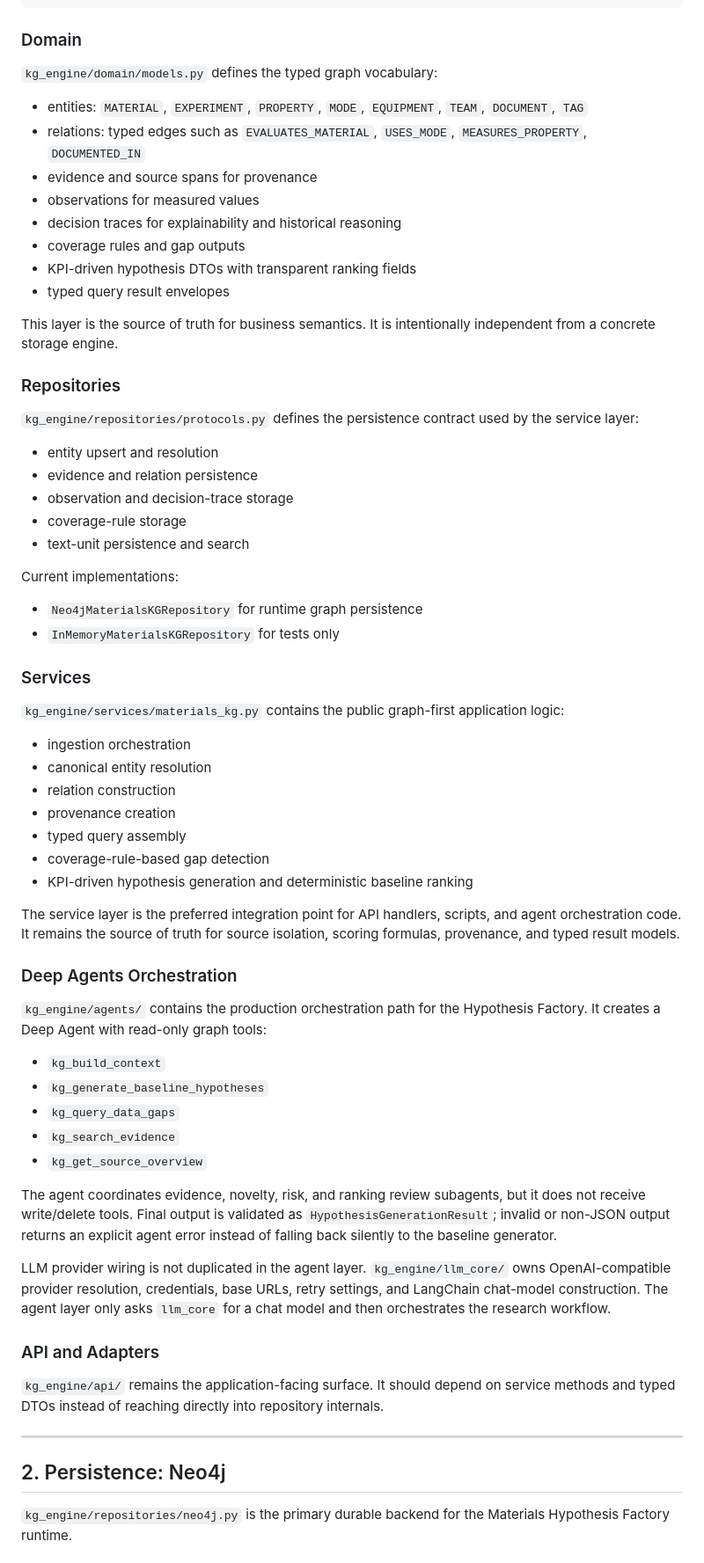
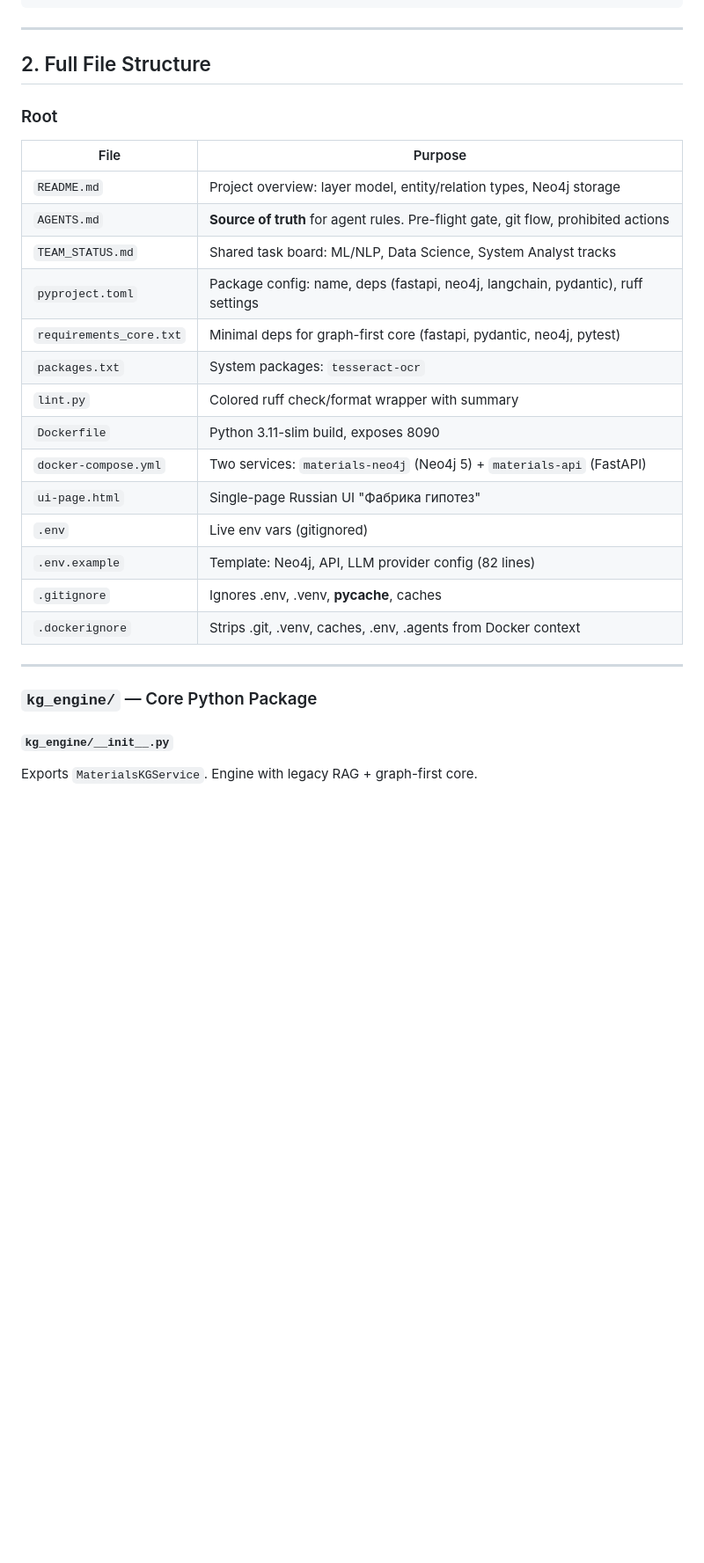
Before and after one commit to Bobr2610/materials-kg, a Markdown page: docs/ARCHITECTURE.md, the part around one of its changes. Shown at 88% size. Drawn GitHub-style; blank space fills up the shorter version.

Commit message:
feat: rewrite ARCHITECTURE.md with full file structure, add maintenance rule to AGENTS.md

````diff
--- a/docs/ARCHITECTURE.md
+++ b/docs/ARCHITECTURE.md
@@ -29,81 +26,33 @@ kg_engine/repositories/protocols.py
 kg_engine/domain/models.py
 ```
 
-### Domain
+---
 
-`kg_engine/domain/models.py` defines the typed graph vocabulary:
+## 2. Full File Structure
 
-- entities: `MATERIAL`, `EXPERIMENT`, `PROPERTY`, `MODE`, `EQUIPMENT`, `TEAM`, `DOCUMENT`, `TAG`
-- relations: typed edges such as `EVALUATES_MATERIAL`, `USES_MODE`, `MEASURES_PROPERTY`, `DOCUMENTED_IN`
-- evidence and source spans for provenance
-- observations for measured values
-- decision traces for explainability and historical reasoning
-- coverage rules and gap outputs
-- KPI-driven hypothesis DTOs with transparent ranking fields
-- typed query result envelopes
+### Root
 
-This layer is the source of truth for business semantics. It is intentionally independent from a concrete storage engine.
-
-### Repositories
-
-`kg_engine/repositories/protocols.py` defines the persistence contract used by the service layer:
-
-- entity upsert and resolution
-- evidence and relation persistence
-- observation and decision-trace storage
-- coverage-rule storage
-- text-unit persistence and search
-
-Current implementations:
-
-- `Neo4jMaterialsKGRepository` for runtime graph persistence
-- `InMemoryMaterialsKGRepository` for tests only
-
-### Services
-
-`kg_engine/services/materials_kg.py` contains the public graph-first application logic:
-
-- ingestion orchestration
-- canonical entity resolution
-- relation construction
-- provenance creation
-- typed query assembly
-- coverage-rule-based gap detection
-- KPI-driven hypothesis generation and deterministic baseline ranking
-
-The service layer is the preferred integration point for API handlers, scripts,
-and agent orchestration code. It remains the source of truth for source
-isolation, scoring formulas, provenance, and typed result models.
-
-### Deep Agents Orchestration
-
-`kg_engine/agents/` contains the production orchestration path for the
-Hypothesis Factory. It creates a Deep Agent with read-only graph tools:
-
-- `kg_build_context`
-- `kg_generate_baseline_hypotheses`
-- `kg_query_data_gaps`
-- `kg_search_evidence`
-- `kg_get_source_overview`
-
-The agent coordinates evidence, novelty, risk, and ranking review subagents,
-but it does not receive write/delete tools. Final output is validated as
-`HypothesisGenerationResult`; invalid or non-JSON output returns an explicit
-agent error instead of falling back silently to the baseline generator.
-
-LLM provider wiring is not duplicated in the agent layer. `kg_engine/llm_core/`
-owns OpenAI-compatible provider resolution, credentials, base URLs, retry
-settings, and LangChain chat-model construction. The agent layer only asks
-`llm_core` for a chat model and then orchestrates the research workflow.
-
-### API and Adapters
-
-`kg_engine/api/` remains the application-facing surface. It should depend on service methods and typed DTOs instead of reaching directly into repository internals.
+| File | Purpose |
+|------|---------|
+| `README.md` | Project overview: layer model, entity/relation types, Neo4j storage |
+| `AGENTS.md` | **Source of truth** for agent rules. Pre-flight gate, git flow, prohibited actions |
+| `TEAM_STATUS.md` | Shared task board: ML/NLP, Data Science, System Analyst tracks |
+| `pyproject.toml` | Package config: name, deps (fastapi, neo4j, langchain, pydantic), ruff settings |
+| `requirements_core.txt` | Minimal deps for graph-first core (fastapi, pydantic, neo4j, pytest) |
+| `packages.txt` | System packages: `tesseract-ocr` |
+| `lint.py` | Colored ruff check/format wrapper with summary |
+| `Dockerfile` | Python 3.11-slim build, exposes 8090 |
+| `docker-compose.yml` | Two services: `materials-neo4j` (Neo4j 5) + `materials-api` (FastAPI) |
+| `ui-page.html` | Single-page Russian UI "Фабрика гипотез" |
+| `.env` | Live env vars (gitignored) |
+| `.env.example` | Template: Neo4j, API, LLM provider config (82 lines) |
+| `.gitignore` | Ignores .env, .venv, __pycache__, caches |
+| `.dockerignore` | Strips .git, .venv, caches, .env, .agents from Docker context |
 
 ---
 
-## 2. Persistence: Neo4j
+### `kg_engine/` — Core Python Package
 
-`kg_engine/repositories/neo4j.py` is the primary durable backend for the
-Materials Hypothesis Factory runtime.
+#### `kg_engine/__init__.py`
+Exports `MaterialsKGService`. Engine with legacy RAG + graph-first core.
 
````
Also changed, not shown: other parts of docs/ARCHITECTURE.md (+243 -175 lines), AGENTS.md (+20 -0 lines).
